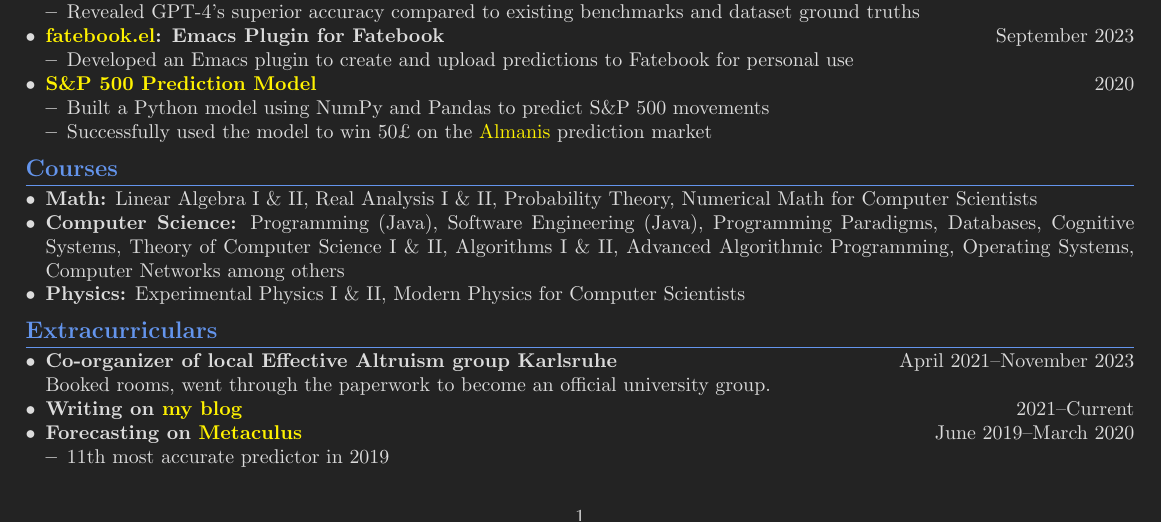
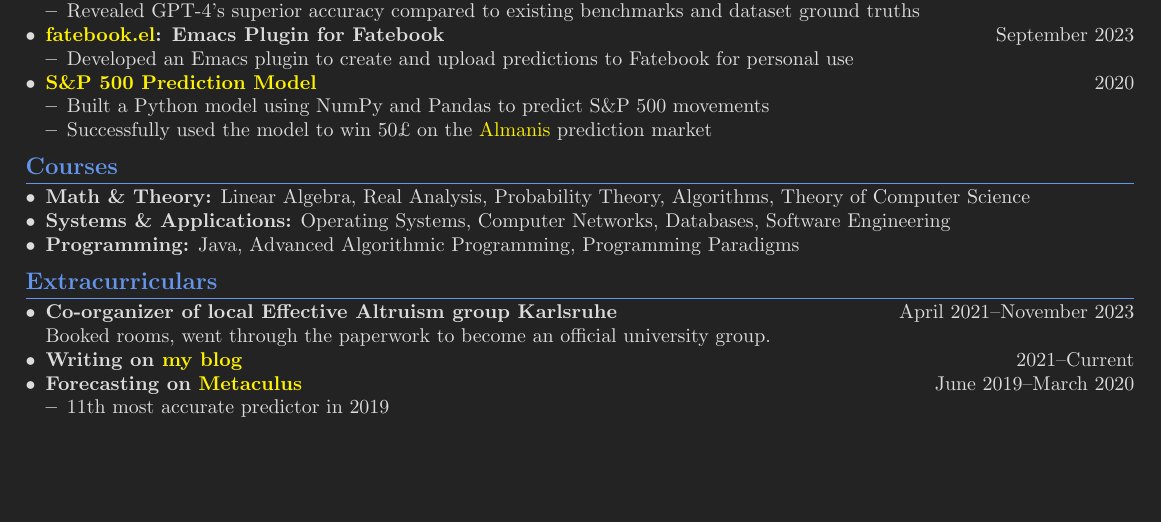
Before and after one commit to sonofhypnos/CV, a LaTeX document (main.tex): part of page 1 of 2 before the commit and part of the page after it, cut so that both start at the same text, the shorter picture padded with empty space. Compiled offline with pdfLaTeX; a LaTeX package or settings file that is missing is left out.

Commit message:
Shorten courses

```diff
--- a/main.tex
+++ b/main.tex
@@ -125,9 +125,9 @@ B.S. Computer Science, Grade Average 3.1 on a scale from 5 (lowest) to 1 (highes
 
 \section*{Courses}
 \begin{itemize}
-    \item \textbf{Math:} Linear Algebra I \& II, Real Analysis I \& II, Probability Theory, Numerical Math for Computer Scientists
-    \item \textbf{Computer Science:} Programming (Java), Software Engineering (Java), Programming Paradigms, Databases, Cognitive Systems, Theory of Computer Science I \& II, Algorithms I \& II, Advanced Algorithmic Programming, Operating Systems, Computer Networks among others
-    \item \textbf{Physics:} Experimental Physics I \& II, Modern Physics for Computer Scientists
+    \item \textbf{Math \& Theory:} Linear Algebra, Real Analysis, Probability Theory, Algorithms, Theory of Computer Science
+    \item \textbf{Systems \& Applications:} Operating Systems, Computer Networks, Databases, Software Engineering
+    \item \textbf{Programming:} Java, Advanced Algorithmic Programming, Programming Paradigms
 \end{itemize}
 
 % TODO: include seminar and presentation on deep learning?
```
